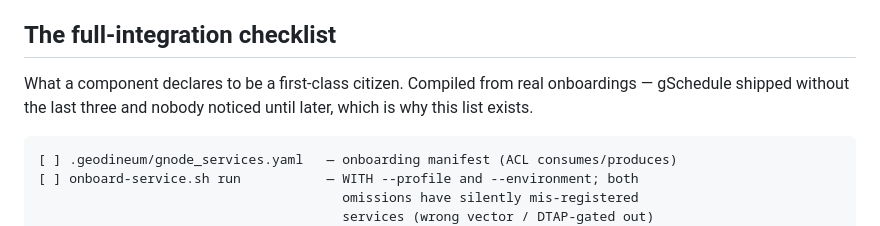
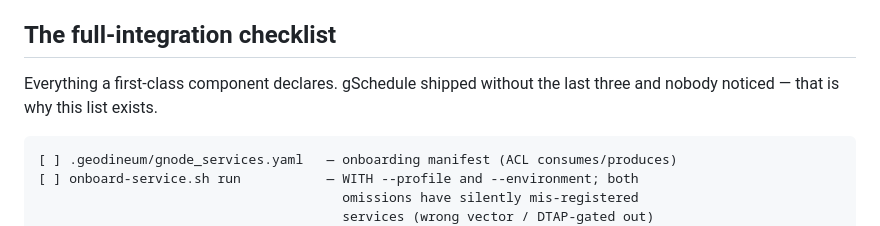
Before and after one commit to geodineum/Geodineum, a Markdown page: docs/BUILD_WITH_GNODE.md, the part around one of its changes. Rendered like a GitHub page.

````diff
--- a/docs/BUILD_WITH_GNODE.md
+++ b/docs/BUILD_WITH_GNODE.md
@@ -54,9 +50,8 @@ are the cross-component contracts, updated in lockstep with code by rule.
 
 ## The full-integration checklist
 
-What a component declares to be a first-class citizen. Compiled from real
-onboardings — gSchedule shipped without the last three and nobody noticed
-until later, which is why this list exists.
+Everything a first-class component declares. gSchedule shipped without the
+last three and nobody noticed — that is why this list exists.
 
 ```
 [ ] .geodineum/gnode_services.yaml   — onboarding manifest (ACL consumes/produces)
````
Also changed, not shown: other parts of docs/BUILD_WITH_GNODE.md (+11 -15 lines), docs/BUILD_WITH_GNODE.scn.md (added, +11 -0 lines).
